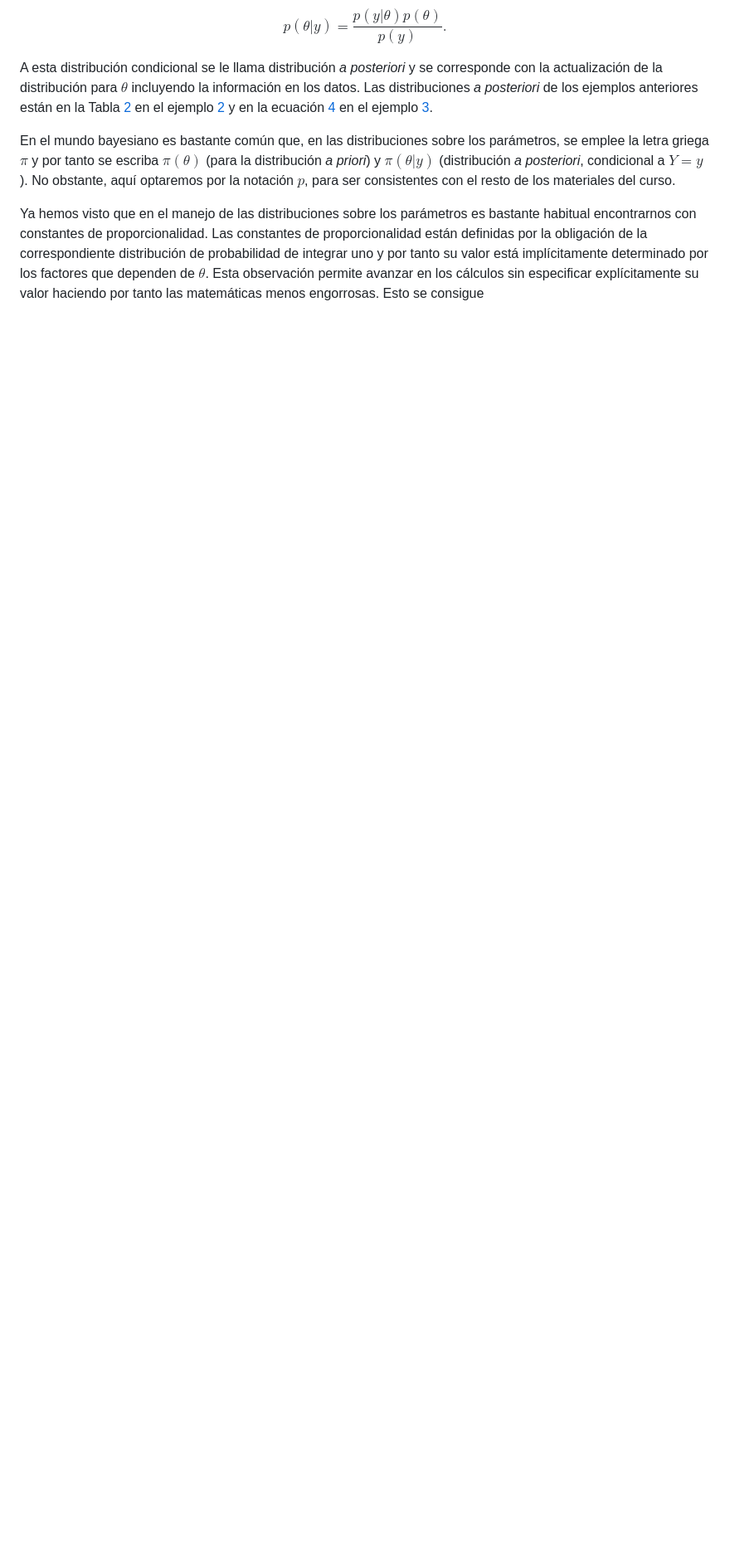
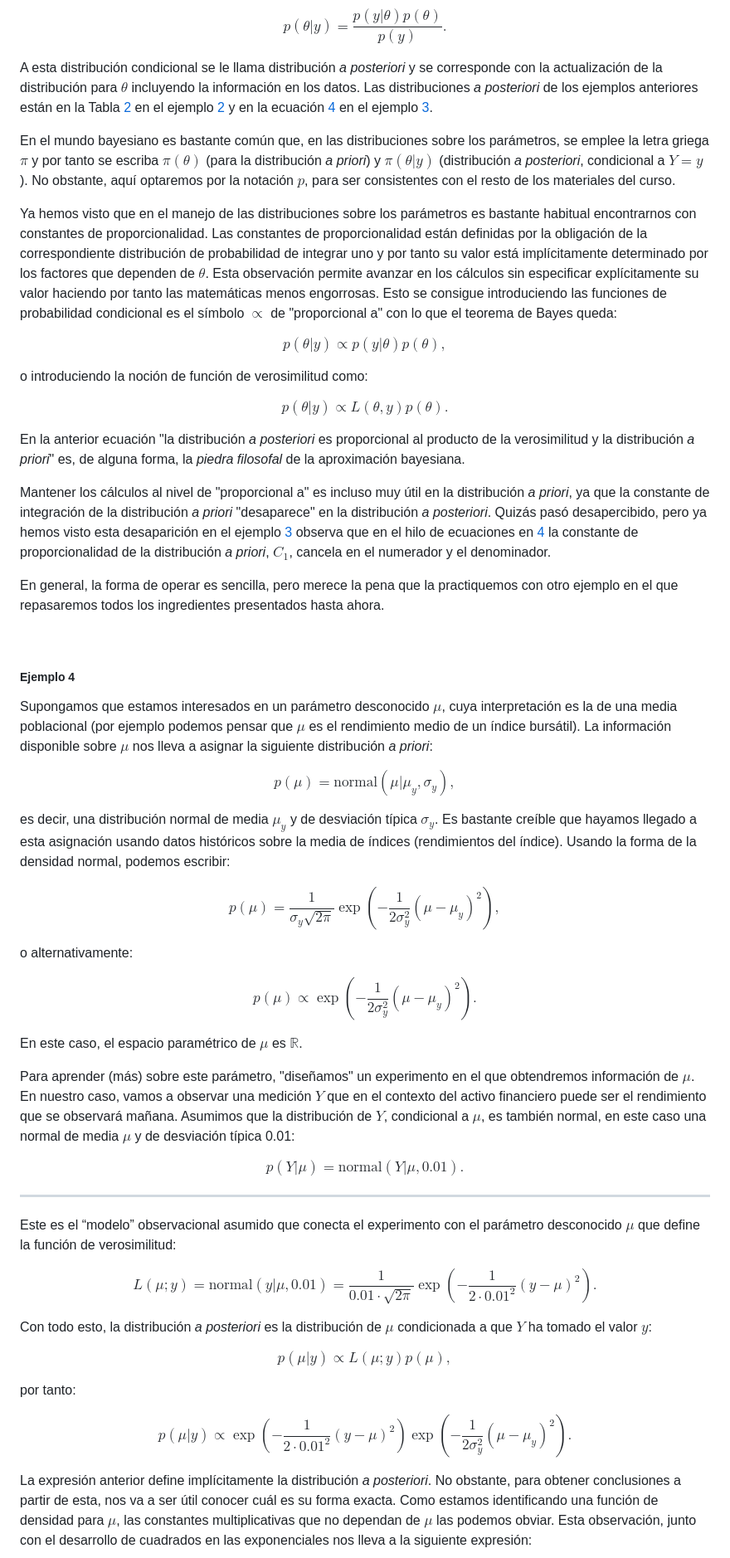
Before and after one commit to alexjust-data/DS_Bayesian_modeling_and_inference, a Markdown page: 00_methods_and_elements/05_priori_posteriori.md, the part around the change printed below. Shown: that part at 83% size. GitHub-like rendering; blank space fills up the shorter version.

```diff
--- a/00_methods_and_elements/05_priori_posteriori.md
+++ b/00_methods_and_elements/05_priori_posteriori.md
@@ -21,4 +21,73 @@ A esta distribución condicional se le llama distribución _a posteriori_ y se c
 
 En el mundo bayesiano es bastante común que, en las distribuciones sobre los parámetros, se emplee la letra griega $\pi$ y por tanto se escriba $\pi(\theta)$ (para la distribución _a priori_) y $\pi(\theta | y)$ (distribución _a posteriori_, condicional a $Y = y$). No obstante, aquí optaremos por la notación $p$, para ser consistentes con el resto de los materiales del curso.
 
-Ya hemos visto que en el manejo de las distribuciones sobre los parámetros es bastante habitual encontrarnos con constantes de proporcionalidad. Las constantes de proporcionalidad están definidas por la obligación de la correspondiente distribución de probabilidad de integrar uno y por tanto su valor está implícitamente determinado por los factores que dependen de $\theta$. Esta observación permite avanzar en los cálculos sin especificar explícitamente su valor haciendo por tanto las matemáticas menos engorrosas. Esto se consigue
+Ya hemos visto que en el manejo de las distribuciones sobre los parámetros es bastante habitual encontrarnos con constantes de proporcionalidad. Las constantes de proporcionalidad están definidas por la obligación de la correspondiente distribución de probabilidad de integrar uno y por tanto su valor está implícitamente determinado por los factores que dependen de $\theta$. Esta observación permite avanzar en los cálculos sin especificar explícitamente su valor haciendo por tanto las matemáticas menos engorrosas. Esto se consigue introduciendo las funciones de probabilidad condicional es el símbolo $\propto$ de "proporcional a" con lo que el teorema de Bayes queda:
+
+$$
+p(\theta | y) \propto p(y | \theta)p(\theta),
+$$
+
+o introduciendo la noción de función de verosimilitud como:
+
+$$
+p(\theta | y) \propto L(\theta,y)p(\theta).
+$$
+
+En la anterior ecuación "la distribución _a posteriori_ es proporcional al producto de la verosimilitud y la distribución _a priori_" es, de alguna forma, la _piedra filosofal_ de la aproximación bayesiana.
+
+Mantener los cálculos al nivel de "proporcional a" es incluso muy útil en la distribución _a priori_, ya que la constante de integración de la distribución _a priori_ "desaparece" en la distribución _a posteriori_. Quizás pasó desapercibido, pero ya hemos visto esta desaparición en el ejemplo [3](04_Bayes_variables_continuas.md#3) observa que en el hilo de ecuaciones en [4](04_Bayes_variables_continuas.md#4) la constante de proporcionalidad de la distribución _a priori_, $C_1$, cancela en el numerador y el denominador.
+
+En general, la forma de operar es sencilla, pero merece la pena que la practiquemos con otro ejemplo en el que repasaremos todos los ingredientes presentados hasta ahora.
+
+<br>
+
+##### Ejemplo 4
+
+Supongamos que estamos interesados en un parámetro desconocido $\mu$, cuya interpretación es la de una media poblacional (por ejemplo podemos pensar que $\mu$ es el rendimiento medio de un índice bursátil). La información disponible sobre $\mu$ nos lleva a asignar la siguiente distribución _a priori_:
+
+$$
+p(\mu) = \text{normal}(\mu | \mu_y, \sigma_y),
+$$
+
+es decir, una distribución normal de media $\mu_y$ y de desviación típica $\sigma_y$. Es bastante creíble que hayamos llegado a esta asignación usando datos históricos sobre la media de índices (rendimientos del índice). Usando la forma de la densidad normal, podemos escribir:
+
+$$
+p(\mu) = \frac{1}{\sigma_y \sqrt{2\pi}} \exp\left( -\frac{1}{2\sigma_y^2} (\mu - \mu_y)^2 \right),
+$$
+
+o alternativamente:
+
+$$
+p(\mu) \propto \exp\left( -\frac{1}{2\sigma_y^2} (\mu - \mu_y)^2 \right).
+$$
+
+En este caso, el espacio paramétrico de $\mu$ es $\mathbb{R}$.
+
+Para aprender (más) sobre este parámetro, "diseñamos" un experimento en el que obtendremos información de $\mu$. En nuestro caso, vamos a observar una medición $Y$ que en el contexto del activo financiero puede ser el rendimiento que se observará mañana. Asumimos que la distribución de $Y$, condicional a $\mu$, es también normal, en este caso una normal de media $\mu$ y de desviación típica 0.01:
+
+$$
+p(Y | \mu) = \text{normal}(Y | \mu, 0.01).
+$$
+
+---
+
+Este es el “modelo” observacional asumido que conecta el experimento con el parámetro desconocido $\mu$ que define la función de verosimilitud:
+
+$$
+L(\mu;y) = \text{normal}(y | \mu,0.01) = \frac{1}{0.01 \cdot \sqrt{2\pi}} \exp\left( -\frac{1}{2 \cdot 0.01^2}(y - \mu)^2 \right).
+$$
+
+Con todo esto, la distribución _a posteriori_ es la distribución de $\mu$ condicionada a que $Y$ ha tomado el valor $y$:
+
+$$
+p(\mu | y) \propto L(\mu;y)p(\mu),
+$$
+
+por tanto:
+
+$$
+p(\mu | y) \propto \exp\left( -\frac{1}{2 \cdot 0.01^2}(y - \mu)^2 \right) \exp\left( -\frac{1}{2\sigma_y^2} (\mu - \mu_y)^2 \right).
+$$
+
+La expresión anterior define implícitamente la distribución _a posteriori_. No obstante, para obtener conclusiones a partir de esta, nos va a ser útil conocer cuál es su forma exacta. Como estamos identificando una función de densidad para $\mu$, las constantes multiplicativas que no dependan de $\mu$ las podemos obviar. Esta observación, junto con el desarrollo de cuadrados en las exponenciales nos lleva a la siguiente expresión:
+
```
Also changed, not shown: other parts of 00_methods_and_elements/05_priori_posteriori.md (+35 -0 lines).
